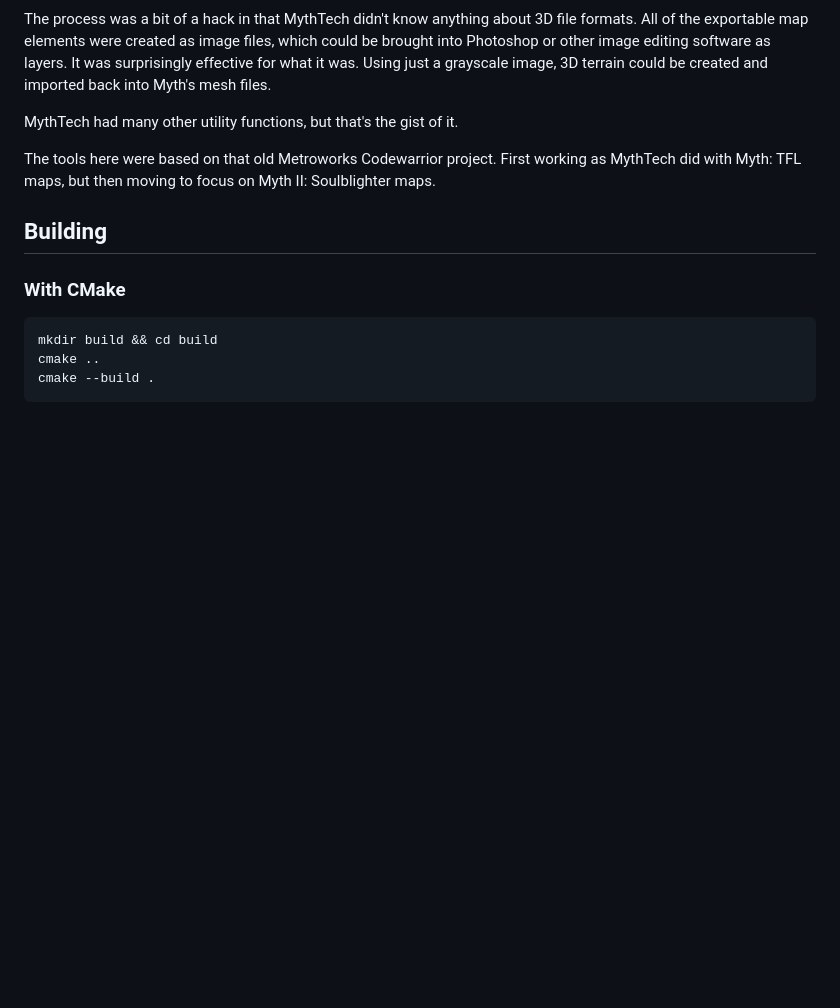
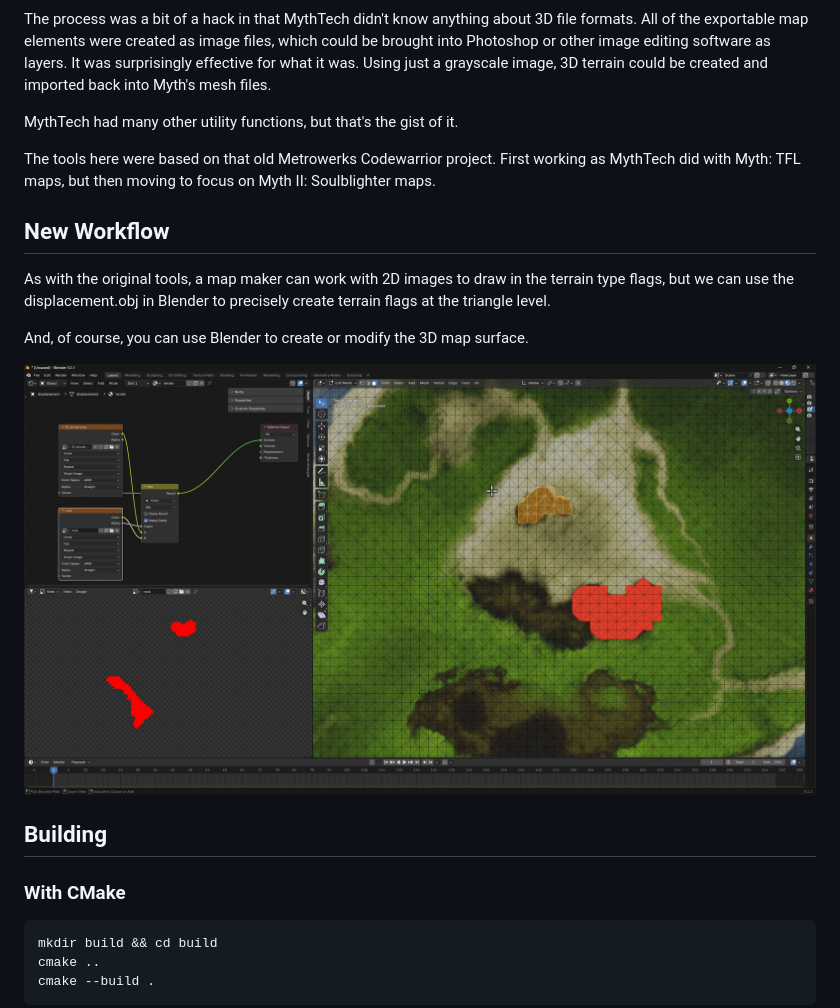
Before and after one commit to opcow/Myth2ools, a Markdown page: README.md, the part around the change. Drawn GitHub-style; pictures changed too: images/blender_triangles.jpg (added); blank space fills up the shorter version.

Commit message:
Blender workflow

```diff
--- a/README.md
+++ b/README.md
@@ -22,7 +22,17 @@ The process was a bit of a hack in that MythTech didn't know anything about 3D f
 
 MythTech had many other utility functions, but that's the gist of it.
 
-The tools here were based on that old Metroworks Codewarrior project. First working as MythTech did with Myth: TFL maps, but then moving to focus on Myth II: Soulblighter maps.
+The tools here were based on that old Metrowerks Codewarrior project. First working as MythTech did with Myth: TFL maps, but then moving to focus on Myth II: Soulblighter maps.
+
+## New Workflow
+
+As with the original tools, a map maker can work with 2D images to draw in the terrain type flags, but we can use the displacement.obj in Blender to precisely create terrain flags at the triangle level.
+
+And, of course, you can use Blender to create or modify the 3D map surface.
+
+![New Workflow](images/blender_triangles.jpg)
+
+
 
 ## Building
 
```
Also changed, not shown: images/blender_faces.png (added).
